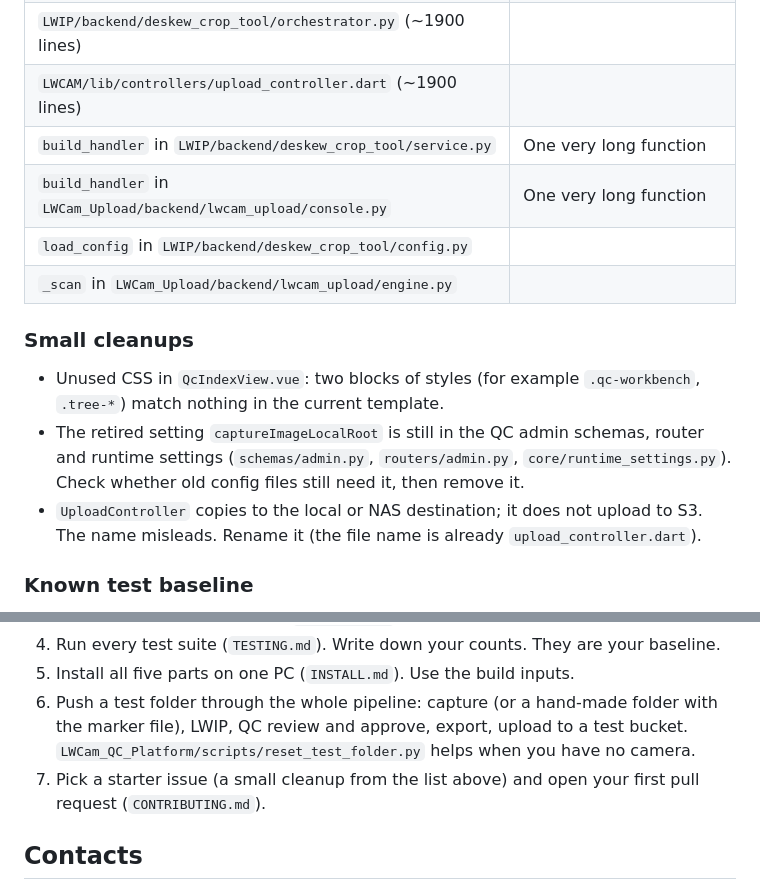
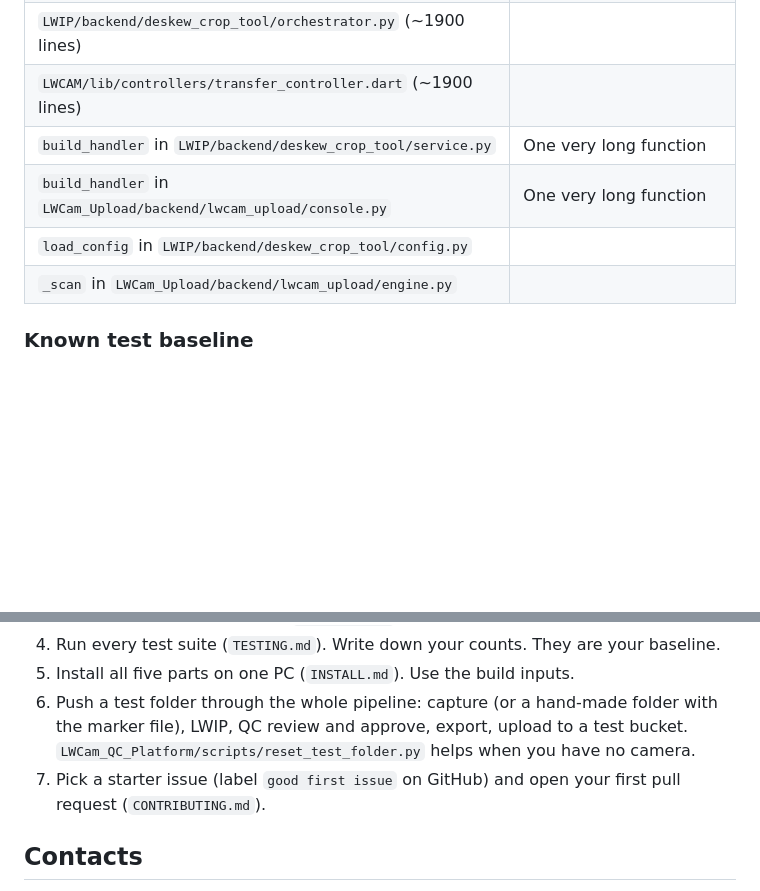
Before and after one commit to Lifewood-Data-Technology/LWCAM-Suite, a Markdown page: docs/HANDOVER.md, 2 parts joined by grey strips. GitHub-like rendering; blank space fills up the shorter version.

Commit message:
docs(handover): open-work list matches the fixed issues
Co-Authored-By: Claude Opus 5.5 <noreply@anthropic.com>

```diff
--- a/docs/HANDOVER.md
+++ b/docs/HANDOVER.md
@@ -66,23 +66,11 @@ that prove the behaviour does not change.
 | `LWCam_QC_Platform/backend/app/services/ai_review.py` (~2600 lines) | |
 | `LWCam_QC_Platform/backend/app/services/export.py` (~2200 lines) | |
 | `LWIP/backend/deskew_crop_tool/orchestrator.py` (~1900 lines) | |
-| `LWCAM/lib/controllers/upload_controller.dart` (~1900 lines) | |
+| `LWCAM/lib/controllers/transfer_controller.dart` (~1900 lines) | |
 | `build_handler` in `LWIP/backend/deskew_crop_tool/service.py` | One very long function |
 | `build_handler` in `LWCam_Upload/backend/lwcam_upload/console.py` | One very long function |
 | `load_config` in `LWIP/backend/deskew_crop_tool/config.py` | |
 | `_scan` in `LWCam_Upload/backend/lwcam_upload/engine.py` | |
-
-### Small cleanups
-
-- Unused CSS in `QcIndexView.vue`: two blocks of styles (for example
-  `.qc-workbench`, `.tree-*`) match nothing in the current template.
-- The retired setting `captureImageLocalRoot` is still in the QC admin schemas,
-  router and runtime settings (`schemas/admin.py`, `routers/admin.py`,
-  `core/runtime_settings.py`). Check whether old config files still need it, then
-  remove it.
-- `UploadController` copies to the local or NAS destination; it does not upload to
-  S3. The name misleads. Rename it (the file name is already
-  `upload_controller.dart`).
 
 ### Known test baseline
 
@@ -102,7 +90,7 @@ enabled. They are negative controls. See `TESTING.md`.
    with the marker file), LWIP, QC review and approve, export, upload to a test
    bucket. `LWCam_QC_Platform/scripts/reset_test_folder.py` helps when you have no
    camera.
-7. Pick a starter issue (a small cleanup from the list above) and open your first
+7. Pick a starter issue (label `good first issue` on GitHub) and open your first
    pull request (`CONTRIBUTING.md`).
 
 ## Contacts
```
Also changed, not shown: docs/HANDOVER.zh-CN.md (+2 -8 lines).
